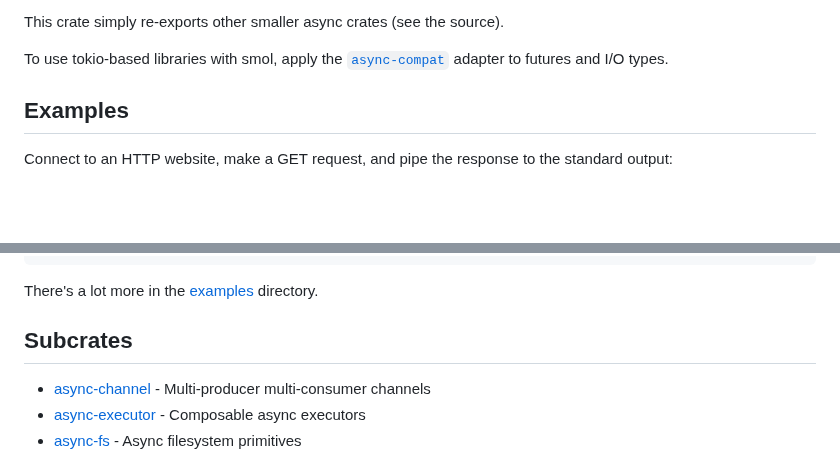
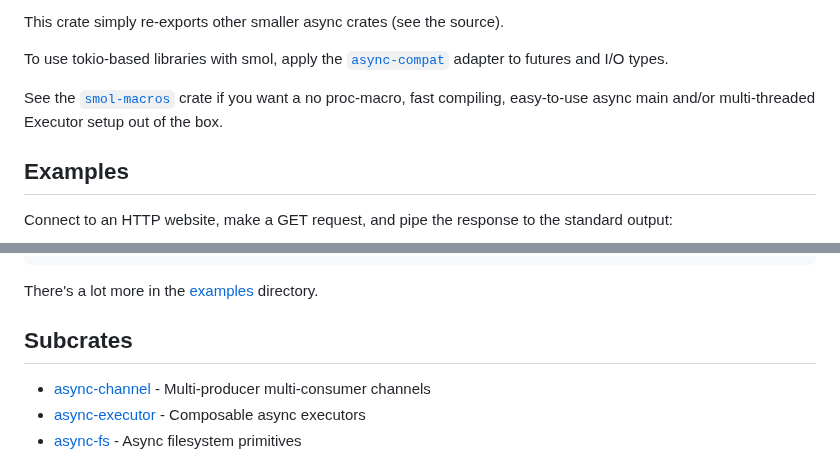
Before and after one commit to smol-rs/smol, a Markdown page: README.md, 2 parts joined by grey strips. GitHub-like rendering; blank space fills up the shorter version.

Commit message:
Update README.md to mention smol-macros

```diff
--- a/README.md
+++ b/README.md
@@ -19,6 +19,9 @@ This crate simply re-exports other smaller async crates (see the source).
 
 To use tokio-based libraries with smol, apply the [`async-compat`] adapter to futures and I/O
 types.
+
+See the [`smol-macros`] crate if you want a no proc-macro, fast compiling, easy-to-use
+async main and/or multi-threaded Executor setup out of the box.
 
 ## Examples
 
@@ -42,5 +45,6 @@ fn main() -> io::Result<()> {
 
 There's a lot more in the [examples] directory.
 
-[`async-compat`]: https://docs.rs/async-compat
+[`async-compat`]: https://docs.rs/async-compat/latest/async_compat/
+[`smol-macros`]: https://docs.rs/smol-macros/latest/smol_macros/
 [examples]: https://github.com/smol-rs/smol/tree/master/examples
```
Also changed, not shown: other parts of README.md (+0 -1 lines).
